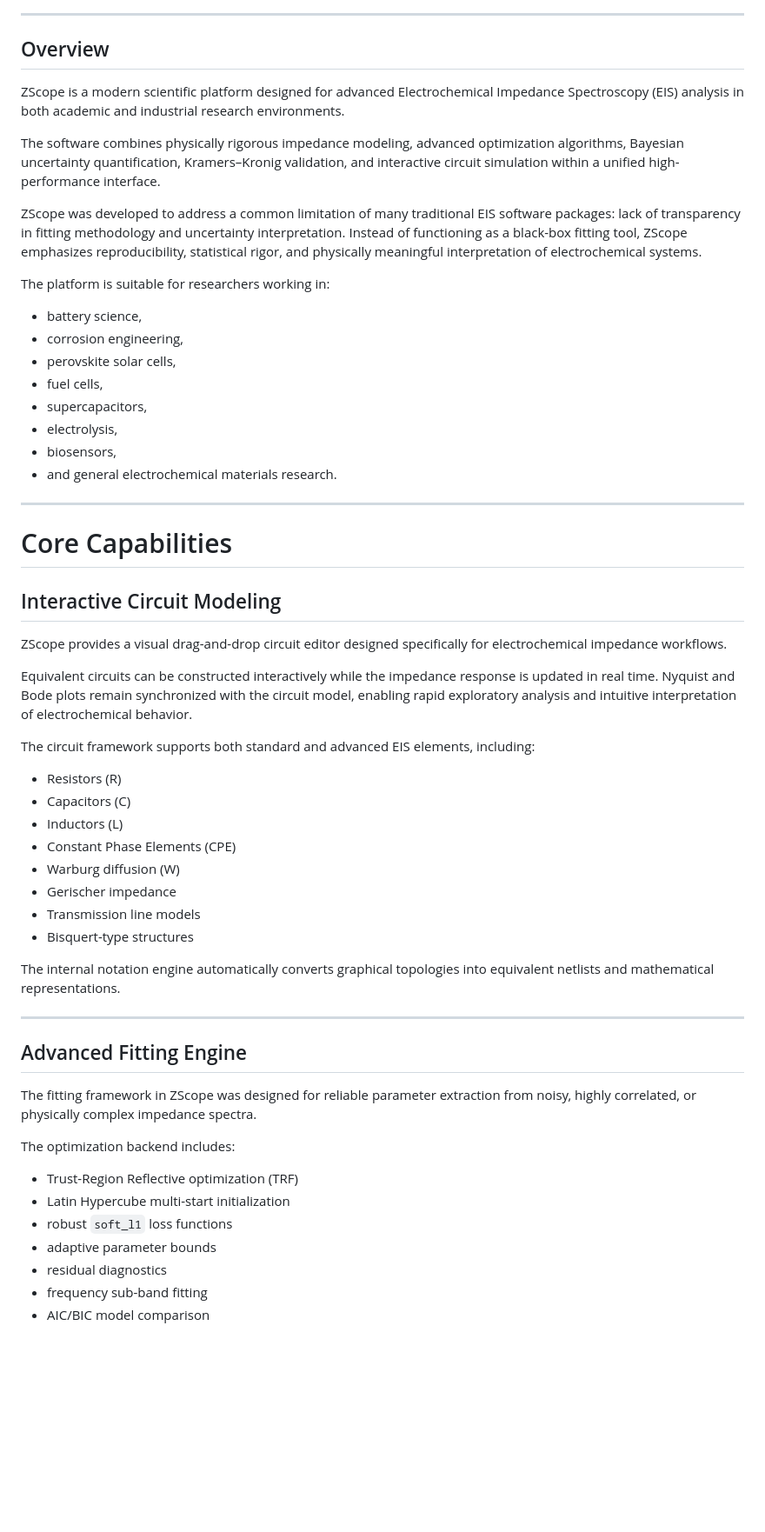
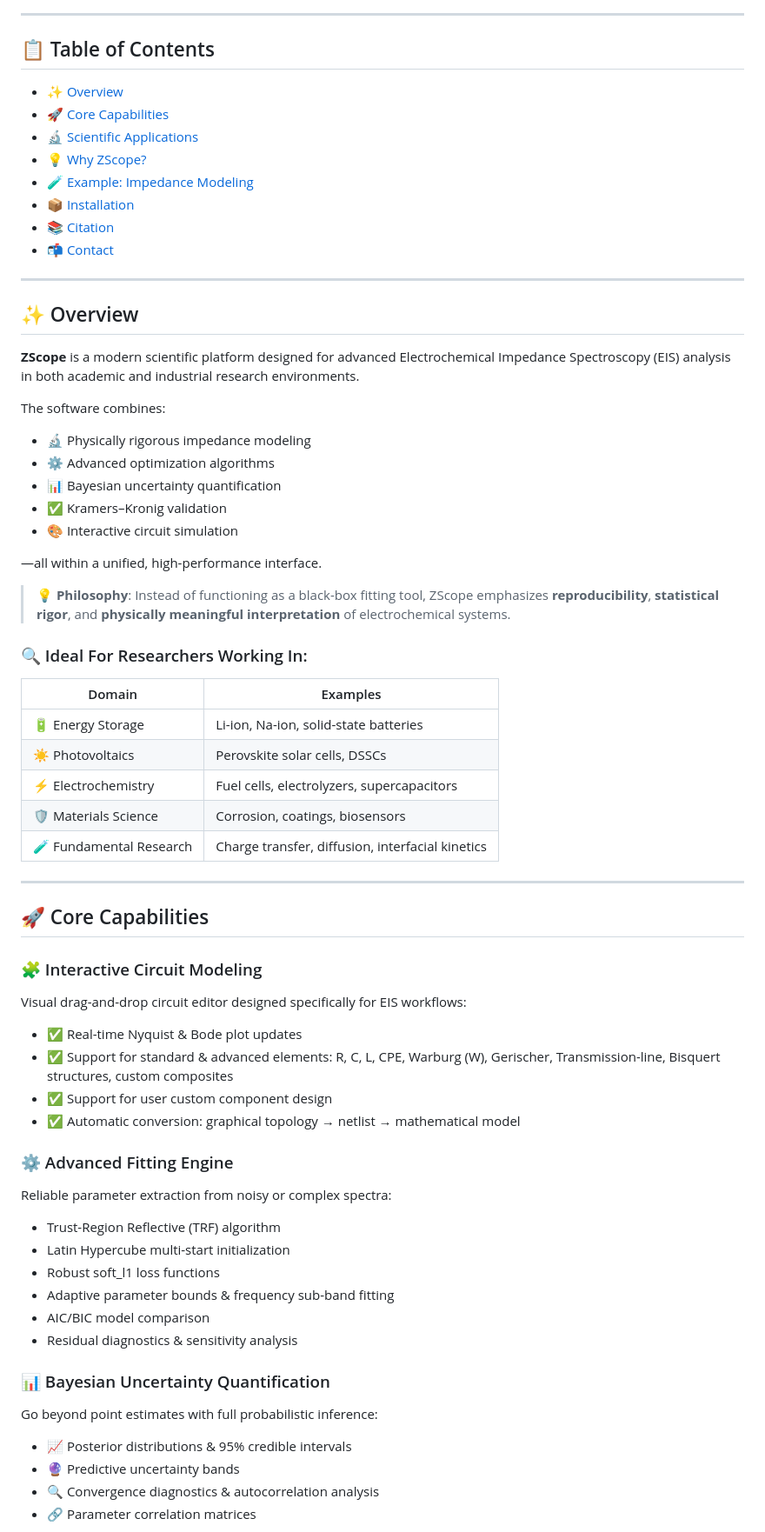
Before and after one commit to Tecush/ZScope, a Markdown page: README.md, the part around one of its changes. Shown at 87% size. GitHub-like rendering; blank space fills up the shorter version.

```diff
--- a/README.md
+++ b/README.md
@@ -19,61 +22,67 @@ interactive circuit modeling, Bayesian uncertainty quantification, and physicall
 
 ---
 
-## Overview
-
-ZScope is a modern scientific platform designed for advanced Electrochemical Impedance Spectroscopy (EIS) analysis in both academic and industrial research environments.
-
-The software combines physically rigorous impedance modeling, advanced optimization algorithms, Bayesian uncertainty quantification, Kramers–Kronig validation, and interactive circuit simulation within a unified high-performance interface.
-
-ZScope was developed to address a common limitation of many traditional EIS software packages: lack of transparency in fitting methodology and uncertainty interpretation. Instead of functioning as a black-box fitting tool, ZScope emphasizes reproducibility, statistical rigor, and physically meaningful interpretation of electrochemical systems.
-
-The platform is suitable for researchers working in:
-
-- battery science,
-- corrosion engineering,
-- perovskite solar cells,
-- fuel cells,
-- supercapacitors,
-- electrolysis,
-- biosensors,
-- and general electrochemical materials research.
+## 📋 Table of Contents
+- [✨ Overview](#-overview)
+- [🚀 Core Capabilities](#-core-capabilities)
+- [🔬 Scientific Applications](#-scientific-applications)
+- [💡 Why ZScope?](#-why-zscope)
+- [🧪 Example: Impedance Modeling](#-example-impedance-modeling)
+- [📦 Installation](#-installation)
+- [📚 Citation](#-citation)
+- [📬 Contact](#-contact)
 
 ---
 
-# Core Capabilities
+## ✨ Overview
 
-## Interactive Circuit Modeling
+**ZScope** is a modern scientific platform designed for advanced Electrochemical Impedance Spectroscopy (EIS) analysis in both academic and industrial research environments.
 
-ZScope provides a visual drag-and-drop circuit editor designed specifically for electrochemical impedance workflows.
+The software combines:
+- 🔬 Physically rigorous impedance modeling
+- ⚙️ Advanced optimization algorithms
+- 📊 Bayesian uncertainty quantification
+- ✅ Kramers–Kronig validation
+- 🎨 Interactive circuit simulation
 
-Equivalent circuits can be constructed interactively while the impedance response is updated in real time. Nyquist and Bode plots remain synchronized with the circuit model, enabling rapid exploratory analysis and intuitive interpretation of electrochemical behavior.
+—all within a unified, high-performance interface.
 
-The circuit framework supports both standard and advanced EIS elements, including:
+> 💡 **Philosophy**: Instead of functioning as a black-box fitting tool, ZScope emphasizes **reproducibility**, **statistical rigor**, and **physically meaningful interpretation** of electrochemical systems.
 
-- Resistors (R)
-- Capacitors (C)
-- Inductors (L)
-- Constant Phase Elements (CPE)
-- Warburg diffusion (W)
-- Gerischer impedance
-- Transmission line models
-- Bisquert-type structures
-
-The internal notation engine automatically converts graphical topologies into equivalent netlists and mathematical representations.
+### 🔍 Ideal For Researchers Working In:
+| Domain | Examples |
+|--------|----------|
+| 🔋 Energy Storage | Li-ion, Na-ion, solid-state batteries |
+| ☀️ Photovoltaics | Perovskite solar cells, DSSCs |
+| ⚡ Electrochemistry | Fuel cells, electrolyzers, supercapacitors |
+| 🛡️ Materials Science | Corrosion, coatings, biosensors |
+| 🧪 Fundamental Research | Charge transfer, diffusion, interfacial kinetics |
 
 ---
 
-## Advanced Fitting Engine
+## 🚀 Core Capabilities
 
-The fitting framework in ZScope was designed for reliable parameter extraction from noisy, highly correlated, or physically complex impedance spectra.
+### 🧩 Interactive Circuit Modeling
+Visual drag-and-drop circuit editor designed specifically for EIS workflows:
+- ✅ Real-time Nyquist & Bode plot updates
+- ✅ Support for standard & advanced elements:  R, C, L, CPE, Warburg (W), Gerischer,
+  Transmission-line, Bisquert structures, custom composites
+- ✅ Support for user custom component design
+- ✅ Automatic conversion: graphical topology → netlist → mathematical model
 
-The optimization backend includes:
+### ⚙️ Advanced Fitting Engine
+Reliable parameter extraction from noisy or complex spectra:
+- Trust-Region Reflective (TRF) algorithm
+- Latin Hypercube multi-start initialization
+- Robust soft_l1 loss functions
+- Adaptive parameter bounds & frequency sub-band fitting
+- AIC/BIC model comparison
+- Residual diagnostics & sensitivity analysis
 
-- Trust-Region Reflective optimization (TRF)
-- Latin Hypercube multi-start initialization
-- robust `soft_l1` loss functions
-- adaptive parameter bounds
-- residual diagnostics
-- frequency sub-band fitting
-- AIC/BIC model comparison
+### 📊 Bayesian Uncertainty Quantification
+Go beyond point estimates with full probabilistic inference:
+- 📈 Posterior distributions & 95% credible intervals
+- 🔮 Predictive uncertainty bands
+- 🔍 Convergence diagnostics & autocorrelation analysis
+- 🔗 Parameter correlation matrices
 
```
Also changed, not shown: other parts of README.md (+113 -152 lines).
